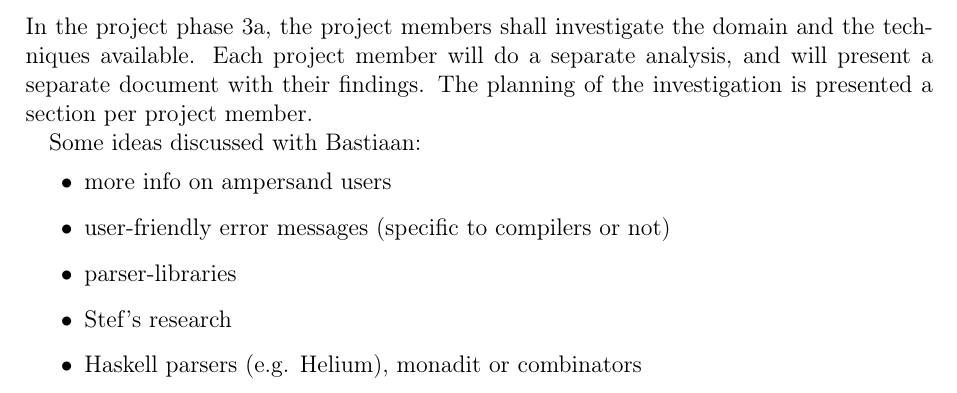
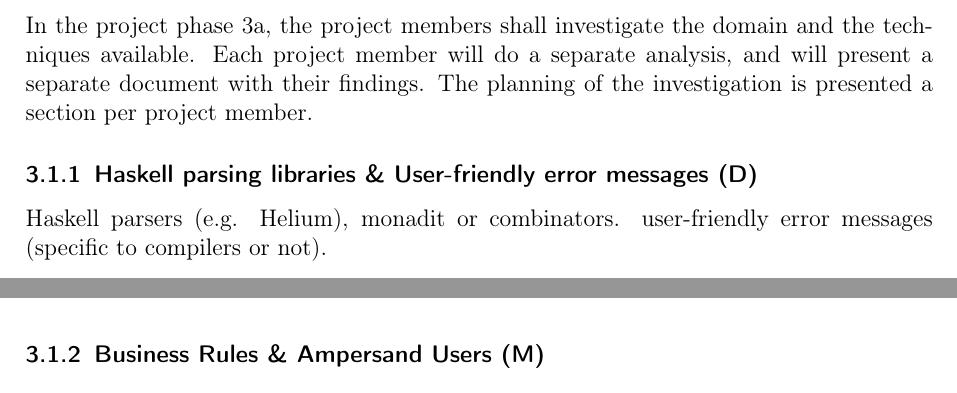
Before and after one commit to DanielSchiavini/ampersand-abi, a LaTeX document (Planning/Planning.tex, which reads Planning/Sections/Knowledge-acquisition.tex): part of page 8 of 22 before the commit and two parts of pages 8 and 9 of 22 after it, the two joined at a grey line, cut so that both start at the same text. Compiled offline with pdfLaTeX.

Commit message:
Writing ideas about the knowledge acquisition

```diff
--- a/Planning/Sections/Knowledge-acquisition.tex
+++ b/Planning/Sections/Knowledge-acquisition.tex
@@ -9,12 +9,8 @@ In the project phase 3a, the project members shall investigate the domain and th
 Each project member will do a separate analysis, and will present a separate document with their findings.
 The planning of the investigation is presented a section per project member.
 
-Some ideas discussed with Bastiaan:
-\begin{itemize}
-  \item more info on ampersand users
-  \item user-friendly error messages (specific to compilers or not)
-  \item parser-libraries
-  \item Stef's research
-  \item Haskell parsers (e.g. Helium), monadit or combinators
-\end{itemize}
+\subsubsection{Haskell parsing libraries \& User-friendly error messages (D)}
+Haskell parsers (e.g. Helium), monadit or combinators.
+user-friendly error messages (specific to compilers or not).
 
+\subsubsection{Business Rules \& Ampersand Users (M)}
```
Also changed, not shown: Planning/Sections/Knowledge-acquisition.tex (5 more changed lines).
